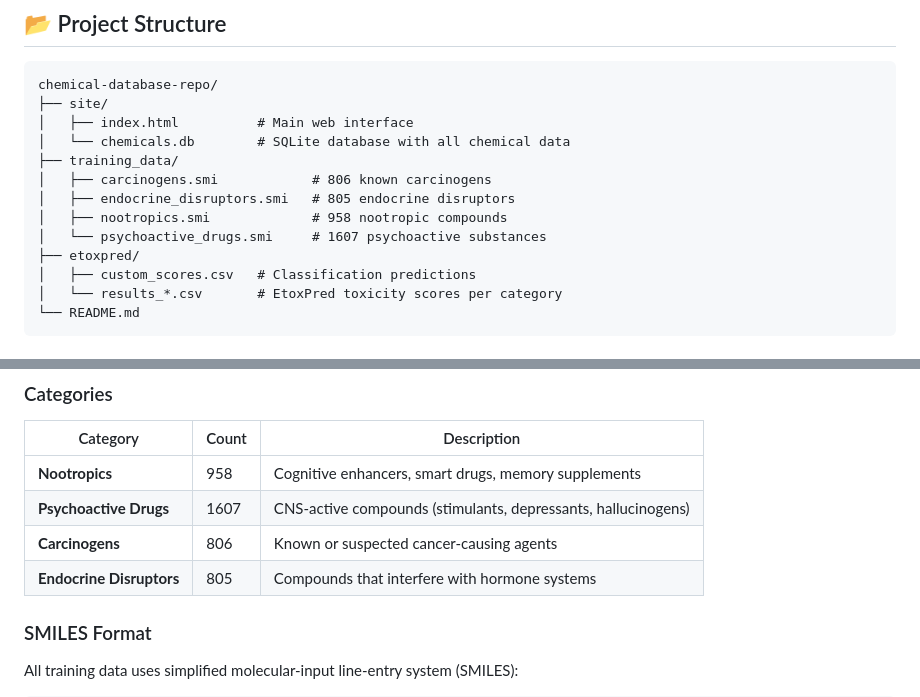
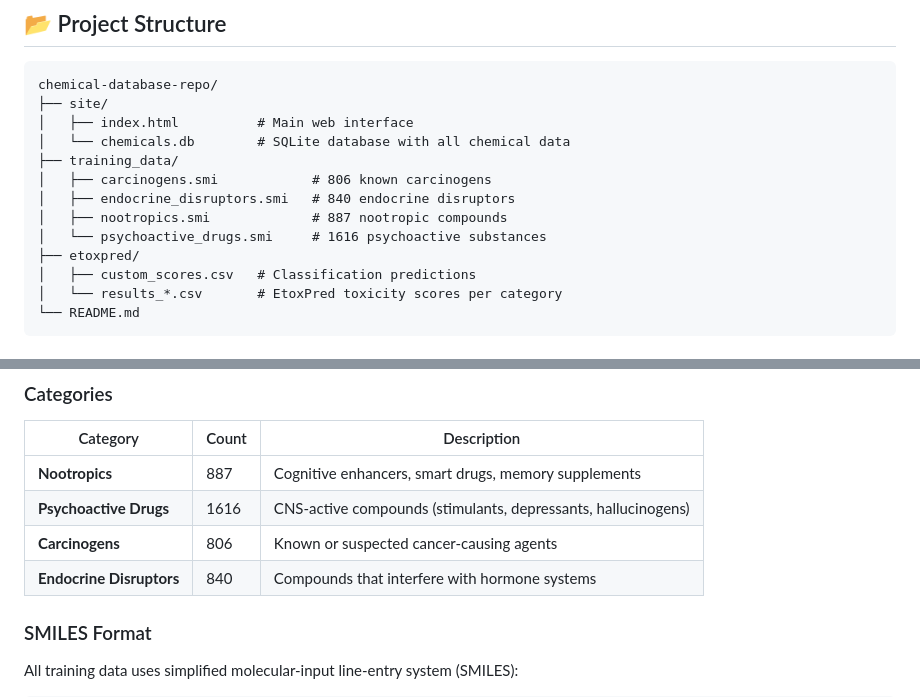
Before and after one commit to morawskidotmy/eToxPred-examples, a Markdown page: README.md, 2 parts joined by grey strips. Rendered like a GitHub page.

Commit message:
chore: update chemical statistics [skip ci]
- Database count: 2970 chemicals
- Training data: 4149 entries
- Carcinogens: 806
- Endocrine Disruptors: 840
- Nootropics: 887
- Psychoactive Drugs: 1616

Co-authored-by: Copilot <223556219+Copilot@users.noreply.github.com>

```diff
--- a/README.md
+++ b/README.md
@@ -30,9 +30,9 @@ chemical-database-repo/
 │   └── chemicals.db        # SQLite database with all chemical data
 ├── training_data/
 │   ├── carcinogens.smi            # 806 known carcinogens
-│   ├── endocrine_disruptors.smi   # 805 endocrine disruptors
-│   ├── nootropics.smi             # 958 nootropic compounds
-│   └── psychoactive_drugs.smi     # 1607 psychoactive substances
+│   ├── endocrine_disruptors.smi   # 840 endocrine disruptors
+│   ├── nootropics.smi             # 887 nootropic compounds
+│   └── psychoactive_drugs.smi     # 1616 psychoactive substances
 ├── etoxpred/
 │   ├── custom_scores.csv   # Classification predictions
 │   └── results_*.csv       # EtoxPred toxicity scores per category
@@ -93,10 +93,10 @@ A single-page application that runs entirely in the browser:
 
 | Category | Count | Description |
 |----------|-------|-------------|
-| **Nootropics** | 958 | Cognitive enhancers, smart drugs, memory supplements |
-| **Psychoactive Drugs** | 1607 | CNS-active compounds (stimulants, depressants, hallucinogens) |
+| **Nootropics** | 887 | Cognitive enhancers, smart drugs, memory supplements |
+| **Psychoactive Drugs** | 1616 | CNS-active compounds (stimulants, depressants, hallucinogens) |
 | **Carcinogens** | 806 | Known or suspected cancer-causing agents |
-| **Endocrine Disruptors** | 805 | Compounds that interfere with hormone systems |
+| **Endocrine Disruptors** | 840 | Compounds that interfere with hormone systems |
 
 ### SMILES Format
 
```
